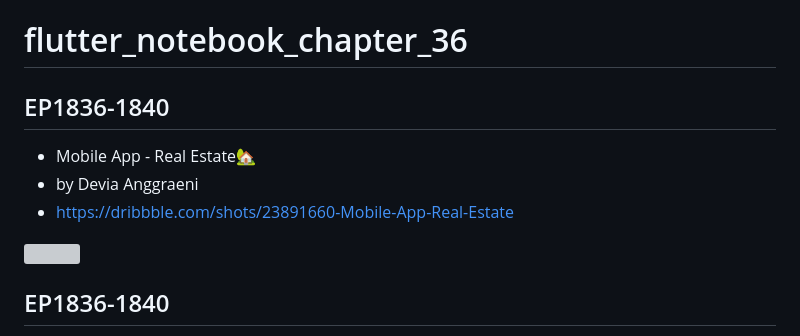
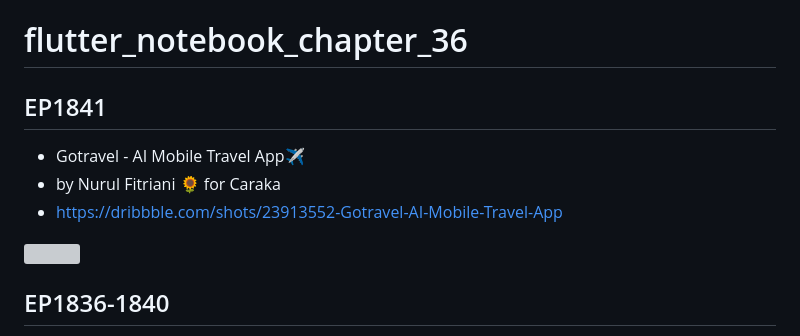
Before and after one commit to JAICHANGPARK/flutter_notebook_chapter_36, a Markdown page: README.md, the part around one of its changes. GitHub-like rendering; grey boxes are pictures that could not be loaded.

```diff
--- a/README.md
+++ b/README.md
@@ -1,8 +1,8 @@
 # flutter_notebook_chapter_36
 
-## EP1836-1840
+## EP1841
 
-- Mobile App - Real Estate🏡
-- by Devia Anggraeni
-- https://dribbble.com/shots/23891660-Mobile-App-Real-Estate
+- Gotravel - AI Mobile Travel App✈️
+- by Nurul Fitriani 🌻 for Caraka
+- https://dribbble.com/shots/23913552-Gotravel-AI-Mobile-Travel-App
 
```
Also changed, not shown: other parts of README.md (+1 -1 lines).
